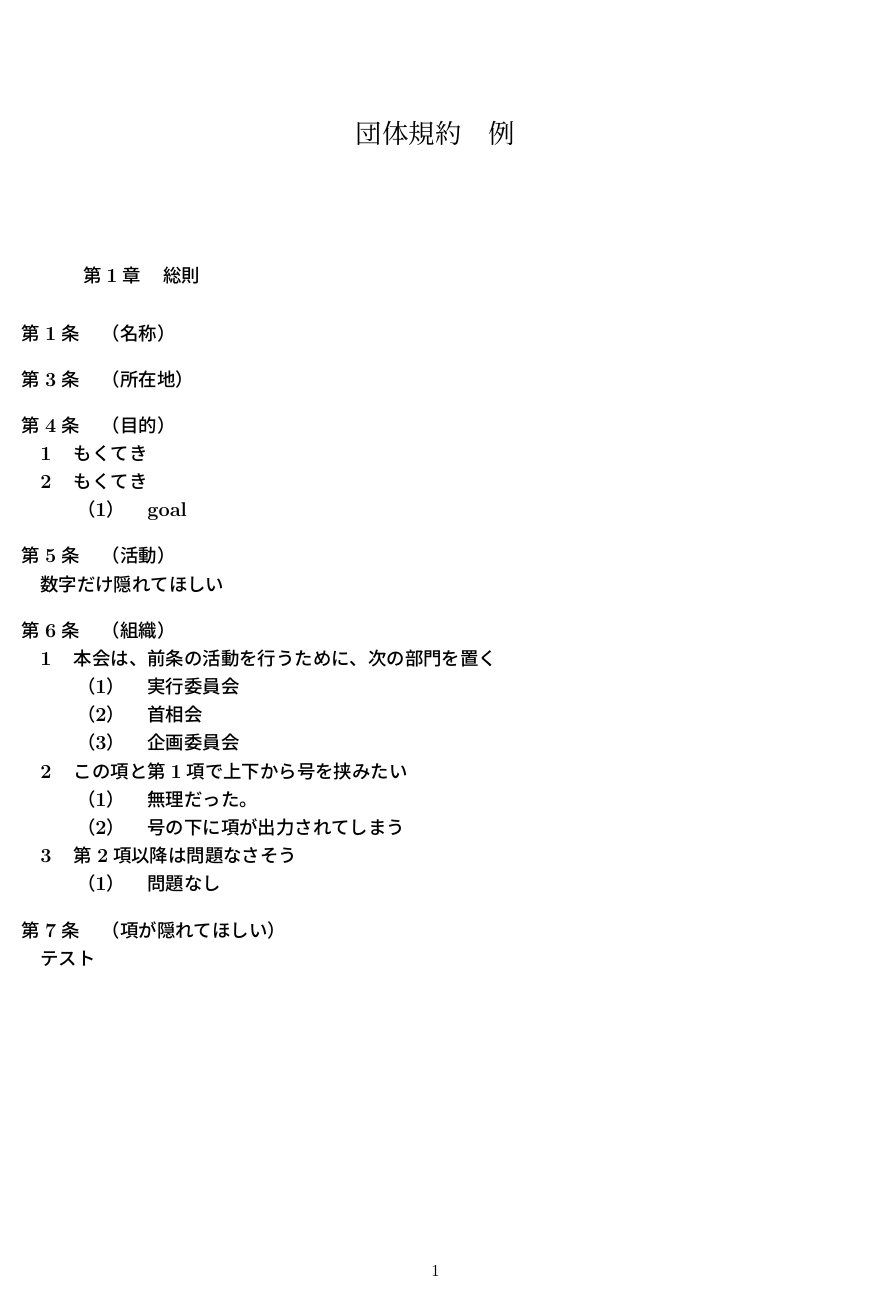
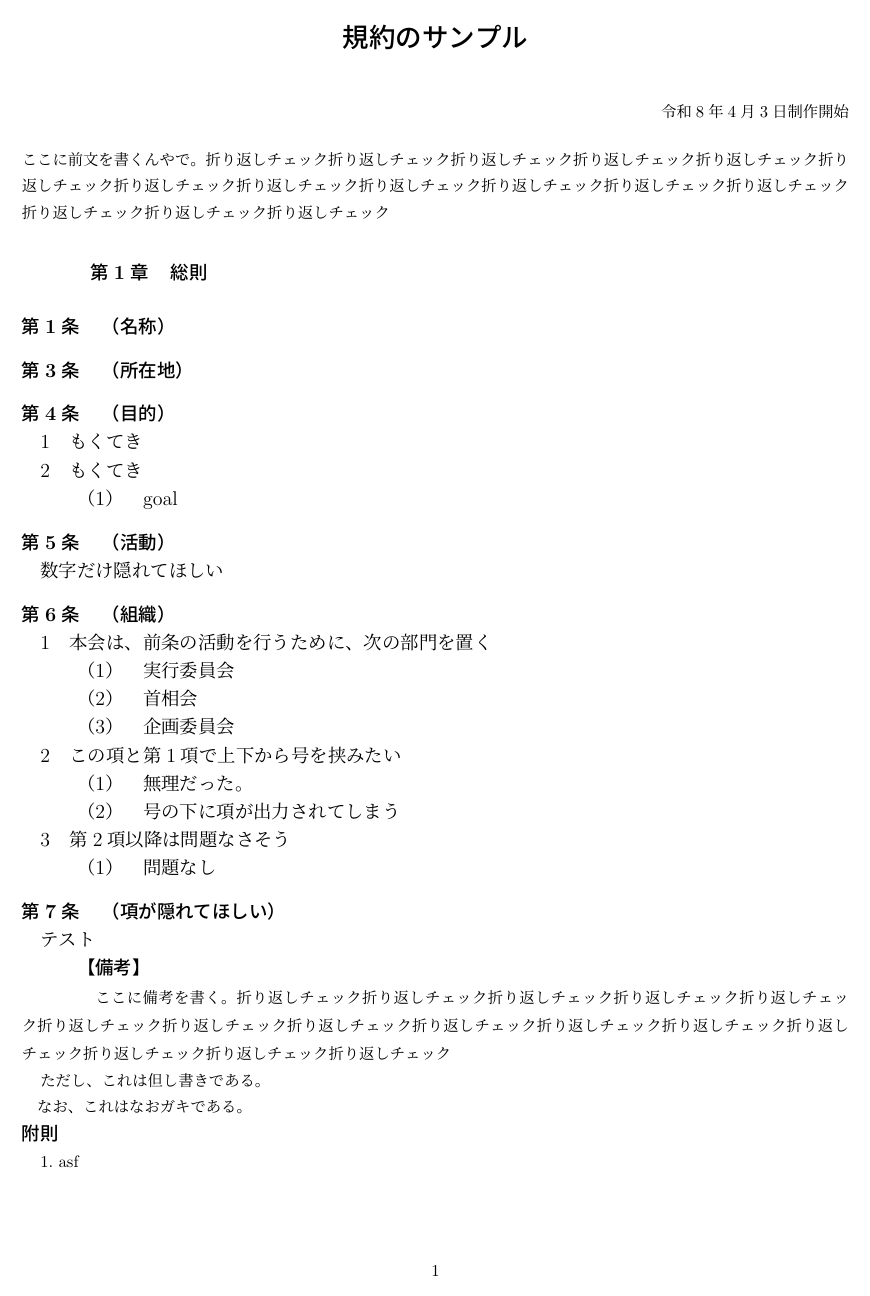
Before and after one commit to ryoskRFR/jpConstractTeXStyle, a LaTeX problem sheet (example.tex, which reads jpConstract.sty): the whole page. Compiled offline with pLaTeX and dvipdfmx.

Commit message:
備考と附則を修正した。まだ改行が気になる。別紙の機能も追加したい

```diff
--- a/example.tex
+++ b/example.tex
@@ -7,7 +7,10 @@
 
 
 \begin{document}
-\maketitle
+% \maketitle
+\keiyakutitle{規約のサンプル}
+\keiyakudate{令和8年4月3日制作開始}
+\maebun{ここに前文を書くんやで。折り返しチェック折り返しチェック折り返しチェック折り返しチェック折り返しチェック折り返しチェック折り返しチェック折り返しチェック折り返しチェック折り返しチェック折り返しチェック折り返しチェック折り返しチェック折り返しチェック折り返しチェック}
 
 % ====================
 \shou{総則}
@@ -41,40 +44,13 @@
 \jou{項が隠れてほしい}
   \kou*{テスト}
 
-% \section{これは非常に長いセクションタイトルで、ページの右端を超えても自動的に折り返されることを確認します。LaTeXのデフォルトの設定であれば、特に何も変更しなくても適切に動作します。}
+\biko{ここに備考を書く。折り返しチェック折り返しチェック折り返しチェック折り返しチェック折り返しチェック折り返しチェック折り返しチェック折り返しチェック折り返しチェック折り返しチェック折り返しチェック折り返しチェック折り返しチェック折り返しチェック折り返しチェック}
 
-% このセクションでは、タイトルの折り返しについて説明します。
+\tadashi{これは但し書きである。}
+\nao{これはなおガキである。}
 
-% \rulechapter{総則}
-%   \rulearticle{名称}
-%   \rulearticle{所在地}
-%   \rulearticle{目的}
-%   \rulearticle{活動}
-%     \ruleparagraph{前条の目的を達成するために，下記の行事を開催する．}
-%       \ruleitem{関西学生基礎スキー大会}
-%       \ruleitem{実行委員会が企画した行事}
-%       \ruleitem{企画委員が企画した行事}
-%       \ruleitem{その他本会の目的を達成するために必要な事項}
-%     \ruleparagraph{これは非常に長いセクションタイトルで、ページの右端を超えても自動的に折り返されることを確認します。LaTeXのデフォルトの設定であれば、特に何も変更しなくても適切に動作します。}
-%   \rulearticle{組織}
-%   \ruleparagraph{本会は，前条の活動を行うために，次の部門を置く．}
-%     \ruleitem{実行委員会}
-%     \ruleitem{主将会}
-%     \ruleitem{企画委員会}
-% \rulechapter{参加クラブ}
-%   \rulearticle{名称}
-%   \rulearticle{所在地}
-%   \rulearticle{目的}
-%   \rulearticle{活動}
-%   \rulearticle{組織}
-
-% \begin{enumerate}
-%   \item aaaaaaaaaaaaaaaaaaaaaaaaaaaaaaaaaaaaaaaaaaaaaaaaaaaaaaaaaaaaaaaaaaaaaaaaaaaaaaaaaaaaaaaaaaaaaaaaaaaaaaaaaaaaaaaaaaaaaaaaaa
-%   \item aaaaaa
-% \end{enumerate}
-
-% \begin{Fusoku}
-%   \fusoku{asf}
-% \end{Fusoku}
+\begin{Fusoku}
+  \fusoku{asf}
+\end{Fusoku}
 
 \end{document}
--- a/jpConstract.sty
+++ b/jpConstract.sty
@@ -38,7 +38,7 @@
 % ========== page layout ==========
 \geometry{
   a4paper,
-  top=25truemm,bottom=25truemm,left=19truemm,right=19truemm
+  top=20truemm,bottom=25truemm,left=19truemm,right=19truemm
 }
 
 % ========== counter ==========
@@ -50,16 +50,16 @@
 %% ===== 題名 =====
 \newcommand{\keiyakutitle}[1]{%
   \begin{center}
-    {\Large\bfseries #1}%
+    {\LARGE\bfseries #1}%
   \end{center}%
   \vspace{1em}%
 }
 
 %% ===== 副題（例：「令和○年○月○日締結」） =====
 \newcommand{\keiyakudate}[1]{%
-  \begin{center}
+  \begin{flushright}
     #1%
-  \end{center}%
+  \end{flushright}%
   \vspace{0.5em}%
 }
 
@@ -69,11 +69,32 @@
   \vspace{1em}%
 }
 
-%% ===== 号 =====
-%% 使い方: \gou{システムの設計...}
-\newcommand{\gou}[1]{%
-  \stepcounter{gou}%
-  \noindent\hspace{3zw}（\arabic{gou}）\quad #1\par
+%% ===== 章（複数の条をまとめる場合） =====
+\newcommand{\shou}[1]{%
+  \stepcounter{shou}%
+  \vspace{1em}%
+  \hspace{3zw}\large{\bfseries{ 第\arabic{shou}章\quad #1}}%
+  \vspace{0.5em}%
+  \par
+}
+
+% ========== 条 ==========
+%% 使い方
+%% 条番号を踏襲: \jou{条の題名}
+%% 条番号を指定: \jou[num]{条の題名}
+\newcommand{\jou}[2][NOOPT]{
+  \def\jouopt{#1}
+  \def\jounoopt{NOOPT}
+  \vspace{0.8em}
+
+  \ifx\jouopt\jounoopt
+    % オプションがないなら、番号を踏襲
+    \stepcounter{jou}
+  \else
+    % オプションの番号を指定して更新する
+    \setcounter{jou}{#1}
+  \fi
+  \noindent{\bfseries{第\arabic{jou}条}\quad{（#2）}}\par
 }
 
 %% ===== 項 =====
@@ -95,47 +116,29 @@
   \noindent\hspace{1zw}\arabic{kou}\quad#1\par
 }
 
-% ========== 条 ==========
-%% 使い方
-%% 条番号を踏襲: \jou{条の題名}
-%% 条番号を指定: \jou[num]{条の題名}
-\newcommand{\jou}[2][NOOPT]{
-  \def\jouopt{#1}
-  \def\jounoopt{NOOPT}
-  \vspace{0.8em}
-
-  \ifx\jouopt\jounoopt
-    % オプションがないなら、番号を踏襲
-    \stepcounter{jou}
-  \else
-    % オプションの番号を指定して更新する
-    \setcounter{jou}{#1}
-  \fi
-  \noindent{\bfseries 第\arabic{jou}条}\quad{\bfseries （#2）}\par
-}
-
-%% ===== 章（複数の条をまとめる場合） =====
-\newcommand{\shou}[1]{%
-  \stepcounter{shou}%
-  \vspace{1em}%
-  \hspace{3zw}\large\bfseries 第\arabic{shou}章\quad #1%
-  \vspace{0.5em}%
-  \par
+%% ===== 号 =====
+%% 使い方: \gou{システムの設計...}
+\newcommand{\gou}[1]{%
+  \stepcounter{gou}%
+  \noindent\hspace{3zw}（\arabic{gou}）\quad #1\par
 }
 
 %% ===== ただし書き =====
+% 必要があれば修正する。
 \newcommand{\tadashi}[1]{%
-  \noindent\hspace{1zw}ただし、#1\par
+  \noindent\hspace{1zw}\normalsize ただし、#1\par
 }
 
 %% ===== なお書き =====
+% 必要があれば修正する。
 \newcommand{\nao}[1]{%
-  \noindent\hspace{1zw}なお、#1\par
+  \noindent\hspace{1zw}\normalsize なお、#1\par
 }
 
 %% ===== 備考・注釈 =====
 \newcommand{\biko}[1]{%
-  \noindent\hspace{1zw}{\small ※\,#1}\par
+  \hspace{2zw}\large\textbf{【備考】}\par
+  \hspace{3zw}{\normalsize #1}\par
 }
 
 %% ===== 後文 =====
@@ -172,51 +175,12 @@
   \vspace{0.5em}%
 }
 
+% 別紙の機能も欲しい。
+% 改ページして、左上に（別紙１）みたいに書く。
+
 % ===================================
 % OLD VERSION
 % ===================================
-
-% ----- 前文 -----
-% ----- 章 chapter  -----
-\newcounter{rulechapter}
-\newcommand{\rulechapter}[1]{%
-  \refstepcounter{rulechapter}% カウンタを進める
-  \noindent % インデントを無効化
-  \Large % 大きめの文字サイズ
-  \textbf{第\arabic{rulechapter}章\hspace{1em}#1}% 太字で"第N章 タイトル"を出力
-  \par\vspace{1em}% 改行して余白を追加
-}
-
-% ----- 条 article  -----
-\newcounter{rulearticle}
-\newcommand{\rulearticle}[1]{%
-  \refstepcounter{rulearticle}% カウンタを進める
-  \noindent % インデントを無効化
-  \large % 大きめの文字サイズ
-  \textbf{第\arabic{rulearticle}条\hspace{1em}#1}% 太字で"第N条 タイトル"を出力
-  \par\vspace{1em}% 改行して余白を追加
-}
-
-% ----- 項 Pragraph -----
-\newcounter{ruleparagraph}[rulearticle]
-\newcommand{\ruleparagraph}[1]{%
-  \refstepcounter{ruleparagraph}% カウンタを進める
-  \indent
-  \normalsize
-  \text{\arabic{ruleparagraph}.} % 項番号
-  \text{\ignorespaces#1}
-  \par\vspace{1em}% 改行して余白を追加
-}
-
-% ----- 号 Item     -----
-\newcounter{ruleitem}[ruleparagraph]
-\newcommand{\ruleitem}[1]{%
-  \refstepcounter{ruleitem}% カウンタを進める
-  \hspace{2\parindent}
-  \normalsize
-  \text{(\arabic{ruleitem})\hspace{1em}#1}% 太字で"第N章 タイトル"を出力
-  \par\vspace{0.5em}% 改行して余白を追加
-}
 
 % ----- 附則 -----
 \newenvironment{Fusoku}{
```
Also changed, not shown: example_out/example.pdf, 5 other files.
